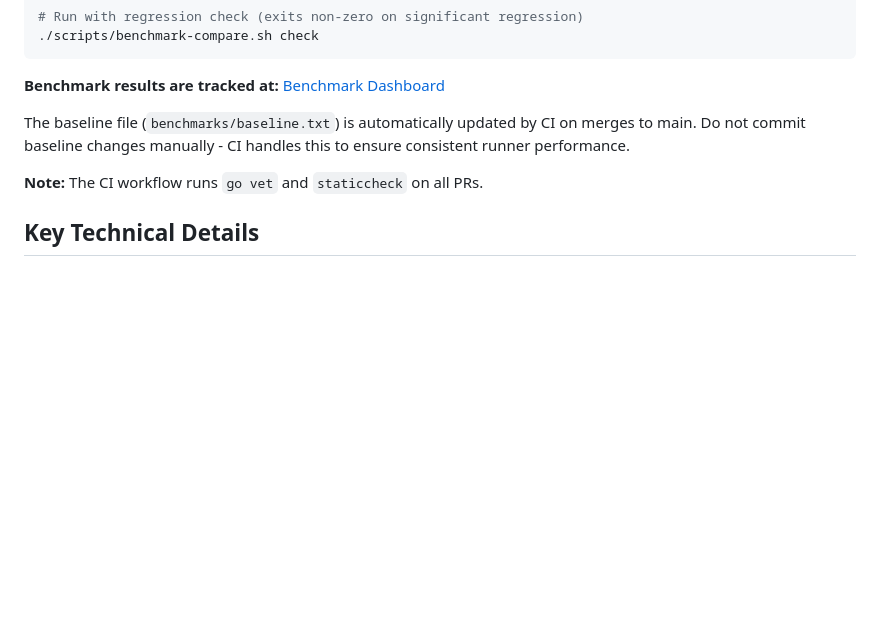
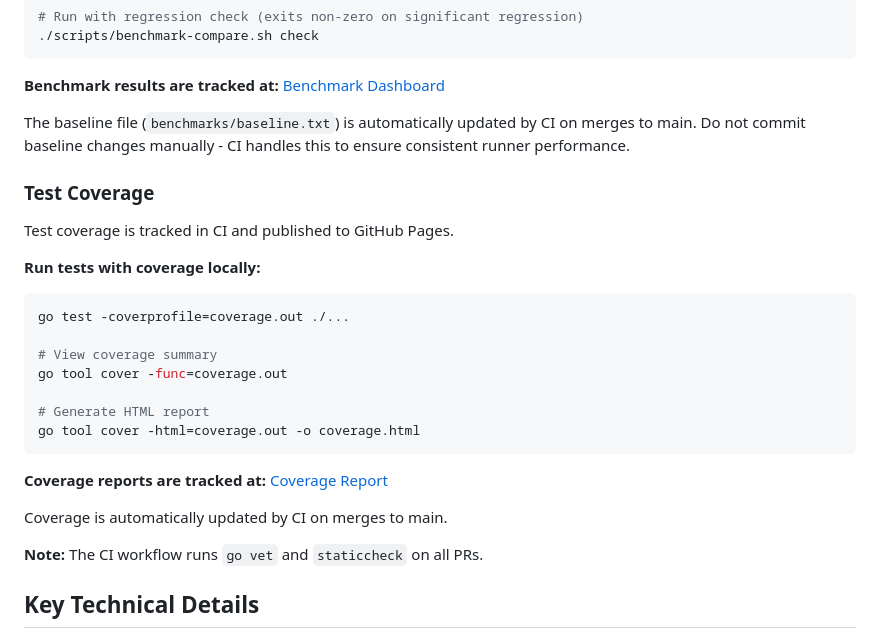
Before and after one commit to stuckj/mkvdup, a Markdown page: CONTRIBUTING.md, the part around the change. GitHub-like rendering; blank space fills up the shorter version.

Commit message:
Add test coverage documentation to CONTRIBUTING.md
Document how to run tests with coverage locally and where to
find the coverage reports on GitHub Pages.

Co-Authored-By: Claude Opus 4.5 <noreply@anthropic.com>

````diff
--- a/CONTRIBUTING.md
+++ b/CONTRIBUTING.md
@@ -132,6 +132,25 @@ go install golang.org/x/perf/cmd/benchstat@latest
 The baseline file (`benchmarks/baseline.txt`) is automatically updated by CI on merges to main.
 Do not commit baseline changes manually - CI handles this to ensure consistent runner performance.
 
+### Test Coverage
+
+Test coverage is tracked in CI and published to GitHub Pages.
+
+**Run tests with coverage locally:**
+```bash
+go test -coverprofile=coverage.out ./...
+
+# View coverage summary
+go tool cover -func=coverage.out
+
+# Generate HTML report
+go tool cover -html=coverage.out -o coverage.html
+```
+
+**Coverage reports are tracked at:** [Coverage Report](https://stuckj.github.io/mkvdup/coverage/)
+
+Coverage is automatically updated by CI on merges to main.
+
 **Note:** The CI workflow runs `go vet` and `staticcheck` on all PRs.
 
 ## Key Technical Details
````
